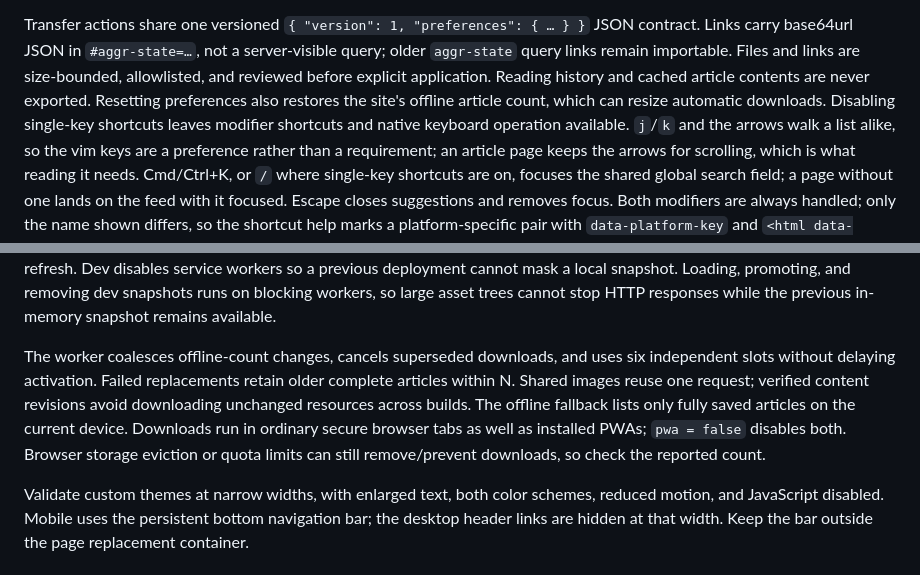
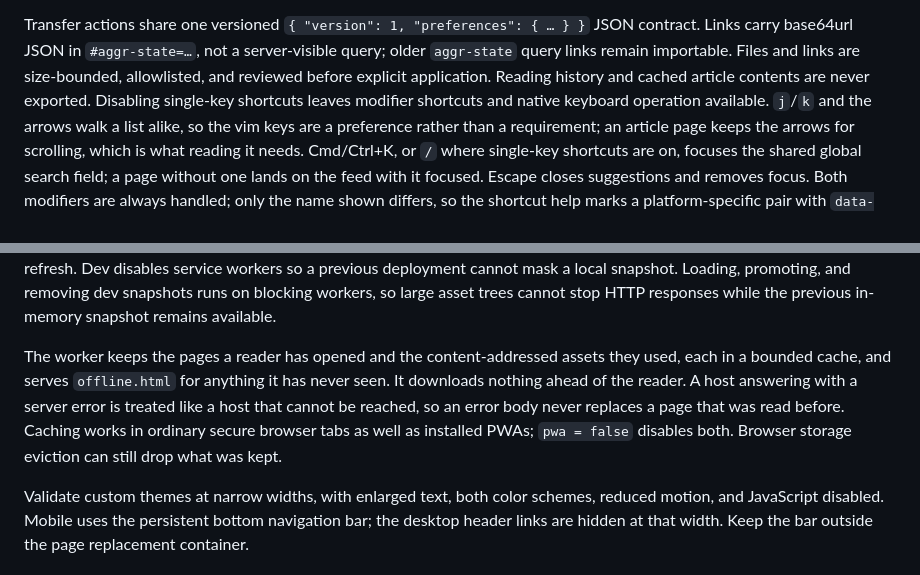
Before and after one commit to aymericbeaumet/aggr, a Markdown page: docs/themes.md, 2 parts joined by grey strips. Rendered like a GitHub page.

```diff
--- a/docs/themes.md
+++ b/docs/themes.md
@@ -239,8 +239,7 @@ links and code remain unchanged. Superscripts use zero line height to avoid stre
 Transfer actions share one versioned `{ "version": 1, "preferences": { … } }` JSON contract. Links
 carry base64url JSON in `#aggr-state=…`, not a server-visible query; older `aggr-state` query links
 remain importable. Files and links are size-bounded, allowlisted, and reviewed before explicit
-application. Reading history and cached article contents are never exported. Resetting preferences also restores
-the site's offline article count, which can resize automatic downloads.
+application. Reading history and cached article contents are never exported.
 Disabling single-key shortcuts leaves modifier shortcuts and native keyboard operation available.
 `j`/`k` and the arrows walk a list alike, so the vim keys are a preference rather than a
 requirement; an article page keeps the arrows for scrolling, which is what reading it needs.
@@ -287,12 +286,12 @@ service workers so a previous deployment cannot mask a local snapshot. Loading,
 removing dev snapshots runs on blocking workers, so large asset trees cannot stop HTTP responses
 while the previous in-memory snapshot remains available.
 
-The worker coalesces offline-count changes, cancels superseded downloads, and uses six independent
-slots without delaying activation. Failed replacements retain older complete articles within N. Shared
-images reuse one request; verified content revisions avoid downloading unchanged resources across
-builds. The offline fallback lists only fully saved articles on the current device. Downloads run
-in ordinary secure browser tabs as well as installed PWAs; `pwa = false` disables both. Browser
-storage eviction or quota limits can still remove/prevent downloads, so check the reported count.
+The worker keeps the pages a reader has opened and the content-addressed assets they used, each
+in a bounded cache, and serves `offline.html` for anything it has never seen. It downloads nothing
+ahead of the reader. A host answering with a server error is treated like a host that cannot be
+reached, so an error body never replaces a page that was read before. Caching works in ordinary
+secure browser tabs as well as installed PWAs; `pwa = false` disables both. Browser storage
+eviction can still drop what was kept.
 
 Validate custom themes at narrow widths, with enlarged text, both color schemes, reduced motion,
 and JavaScript disabled. Mobile uses the persistent bottom navigation bar; the desktop header
```
Also changed, not shown: docs/images/readme.md (+10 -13 lines), readme.md (+22 -7 lines), docs/images/reader-desktop.png (added), docs/images/reader-mobile.png (added), 3 other files.
